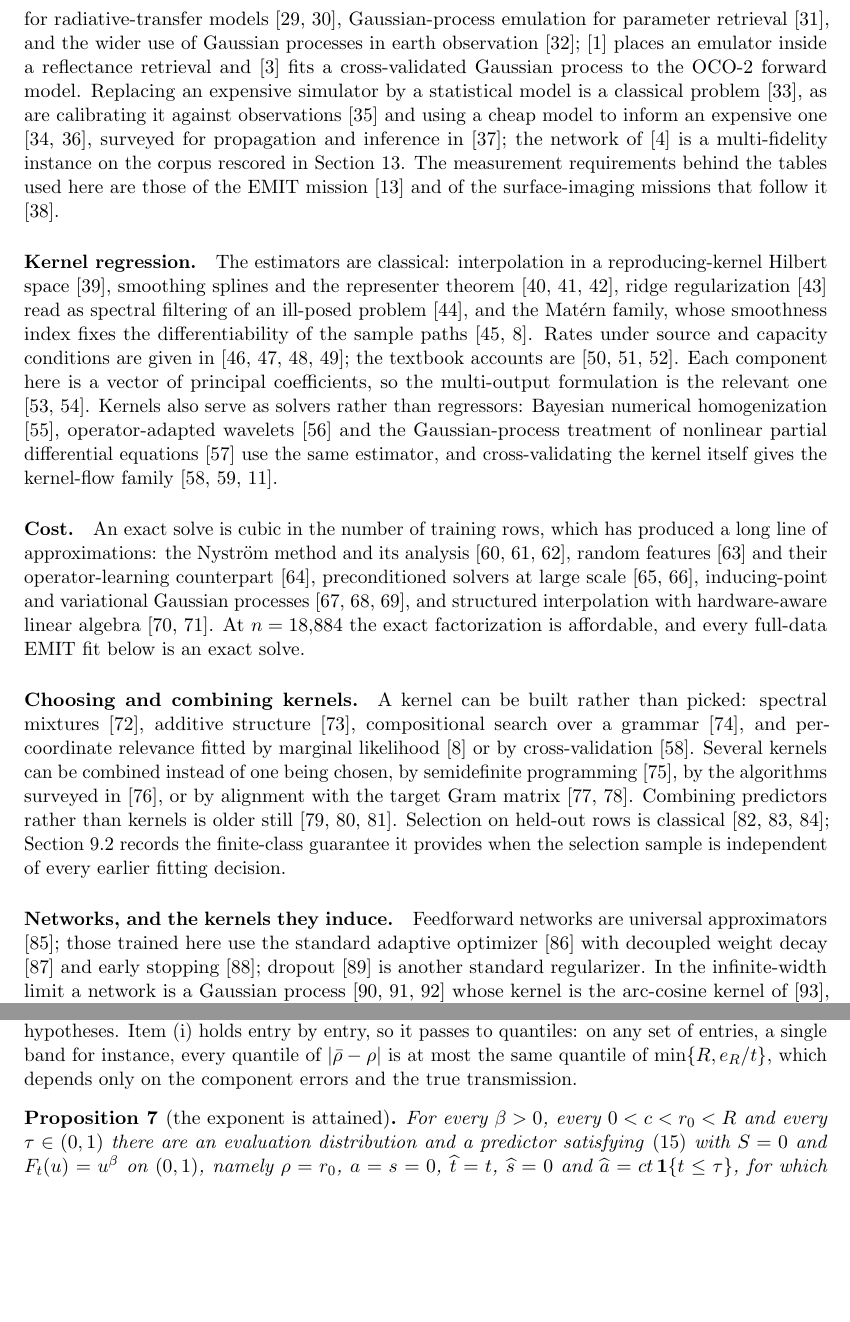
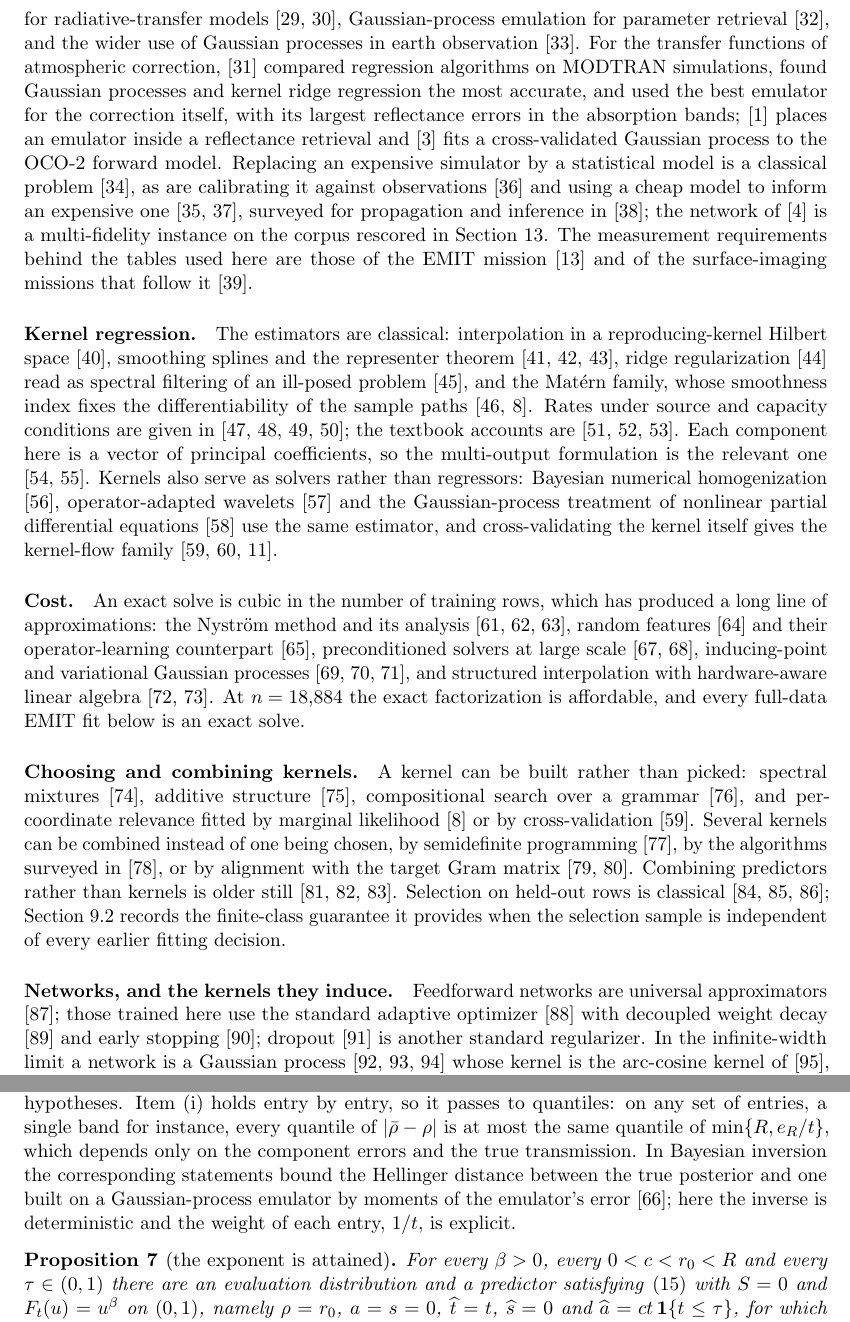
Before and after one commit to yspennstate/emit-oco2-kernel-emulators, a LaTeX paper (paper/emit_kernel_dnn.tex, which reads paper/sec_theory_new.tex): two parts of pages 3 and 28 of 65, joined at a grey line, cut so that both start at the same text, the shorter picture padded with empty space. Compiled offline with pdfLaTeX.

Commit message:
Cite the MODTRAN emulator assessment and posterior consistency for GP emulators
Co-Authored-By: Claude Opus 5.5 (1M context) <noreply@anthropic.com>

```diff
--- a/paper/emit_kernel_dnn.tex
+++ b/paper/emit_kernel_dnn.tex
@@ -115,8 +115,12 @@ parameterizations behave when the host model is stepped forward \cite{rasp,breno
 spectroscopy and land-surface inference the same idea appears as emulator toolboxes for
 radiative-transfer models \cite{rivera,verrelst}, Gaussian-process emulation for parameter
 retrieval \cite{gomezdans}, and the wider use of Gaussian processes in earth observation
-\cite{campsvalls}; \cite{srtmnet} places an emulator inside a reflectance retrieval and
-\cite{lamminpaa} fits a cross-validated Gaussian process to the OCO-2 forward model. Replacing an
+\cite{campsvalls}. For the transfer functions of atmospheric correction, \cite{vicentmodtran}
+compared regression algorithms on MODTRAN simulations, found Gaussian processes and kernel ridge
+regression the most accurate, and used the best emulator for the correction itself, with its
+largest reflectance errors in the absorption bands; \cite{srtmnet} places an emulator inside a
+reflectance retrieval and \cite{lamminpaa} fits a cross-validated Gaussian process to the OCO-2
+forward model. Replacing an
 expensive simulator by a statistical model is a classical problem \cite{sacks}, as are calibrating
 it against observations \cite{kennedycalib} and using a cheap model to inform an expensive one
 \cite{kennedyohagan,perdikaris}, surveyed for
--- a/paper/sec_theory_new.tex
+++ b/paper/sec_theory_new.tex
@@ -116,7 +116,10 @@ tables evaluate; the last needs no power law. Both are computable on a finite te
 statement whose tail hypothesis a finite table cannot establish down to $t=0$. The exponent in (iii) cannot be
 improved from its hypotheses. Item (i) holds entry by entry, so it passes to quantiles: on any set of entries, a
 single band for instance, every quantile of $|\bar\rho-\rho|$ is at most the same quantile of $\min\{R,e_R/t\}$,
-which depends only on the component errors and the true transmission.
+which depends only on the component errors and the true transmission. In Bayesian inversion the corresponding
+statements bound the Hellinger distance between the true posterior and one built on a Gaussian-process emulator by
+moments of the emulator's error \cite{stuartteckentrup}; here the inverse is deterministic and the weight of each
+entry, $1/t$, is explicit.
 
 \begin{proposition}[the exponent is attained]\label{prop:attained}
 For every $\beta>0$, every $0<c<r_0<R$ and every $\tau\in(0,1)$ there are an evaluation distribution and a predictor
```
Also changed, not shown: code/make_profile_figure.py (+6 -0 lines), paper/references.tex (+12 -0 lines), paper/emit_kernel_dnn.pdf.
